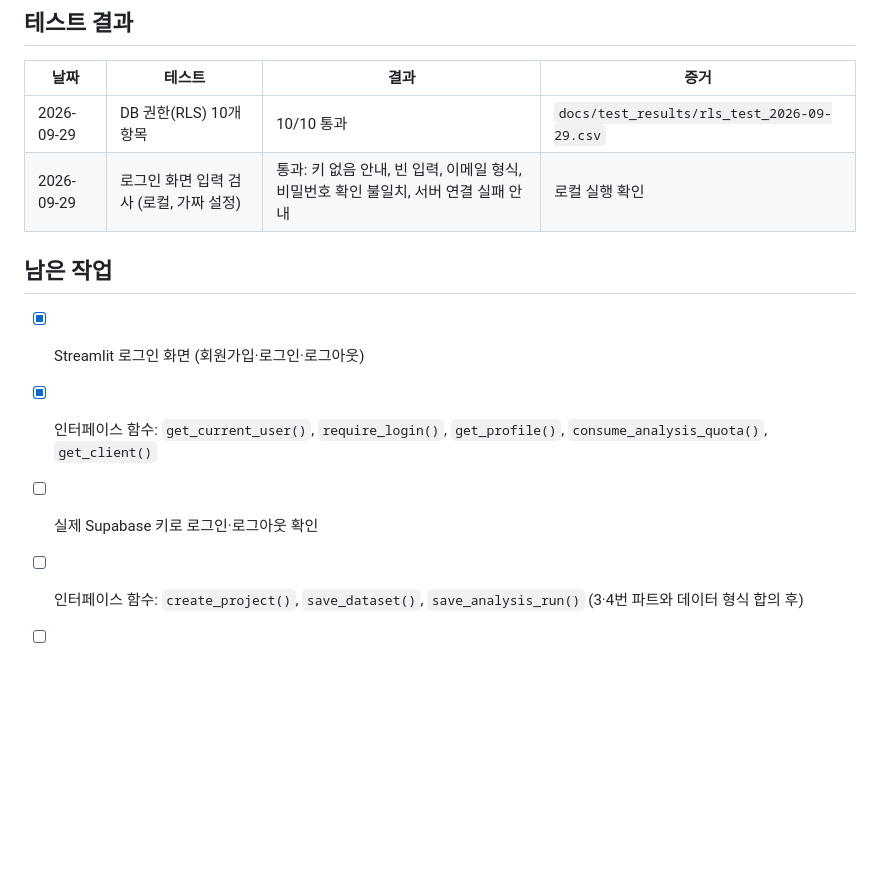
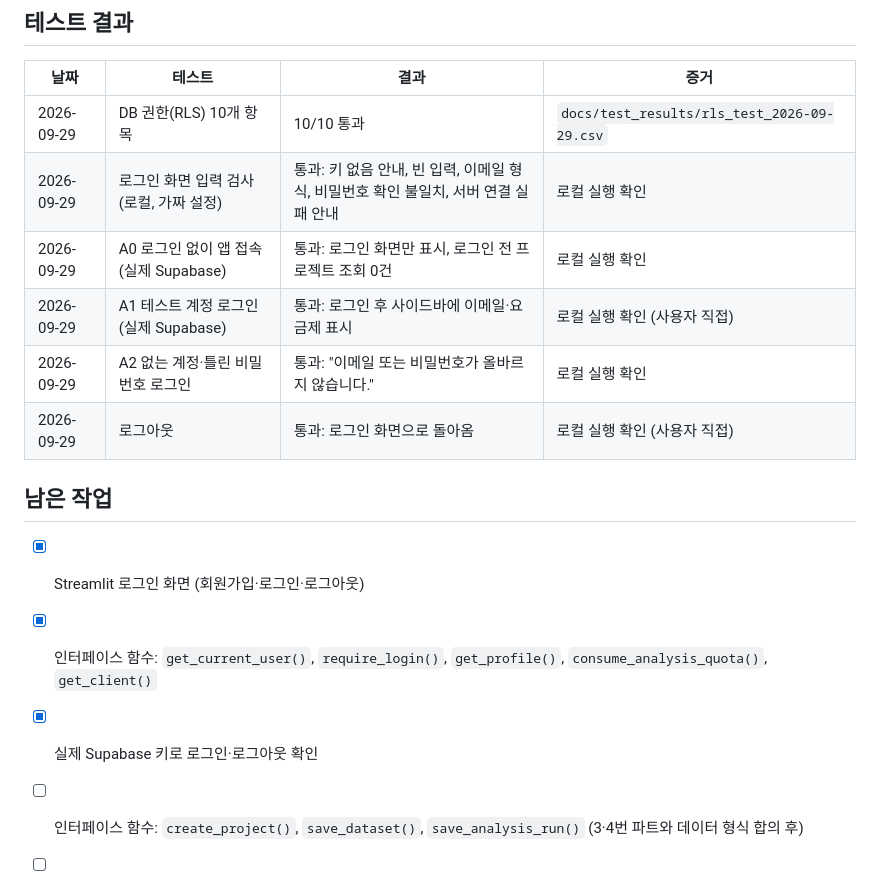
Before and after one commit to ctaleez51-art/sales-analysis, a Markdown page: docs/part2_auth_db.md, the part around the change. Drawn GitHub-style; blank space fills up the shorter version.

Commit message:
실제 Supabase 로그인·로그아웃 테스트 결과 기록
Co-Authored-By: Claude Opus 5.5 <noreply@anthropic.com>

```diff
--- a/docs/part2_auth_db.md
+++ b/docs/part2_auth_db.md
@@ -66,11 +66,15 @@ get_client().table("projects").select("*").execute()   # 로그인 사용자 권
 |---|---|---|---|
 | 2026-09-29 | DB 권한(RLS) 10개 항목 | 10/10 통과 | `docs/test_results/rls_test_2026-09-29.csv` |
 | 2026-09-29 | 로그인 화면 입력 검사 (로컬, 가짜 설정) | 통과: 키 없음 안내, 빈 입력, 이메일 형식, 비밀번호 확인 불일치, 서버 연결 실패 안내 | 로컬 실행 확인 |
+| 2026-09-29 | A0 로그인 없이 앱 접속 (실제 Supabase) | 통과: 로그인 화면만 표시, 로그인 전 프로젝트 조회 0건 | 로컬 실행 확인 |
+| 2026-09-29 | A1 테스트 계정 로그인 (실제 Supabase) | 통과: 로그인 후 사이드바에 이메일·요금제 표시 | 로컬 실행 확인 (사용자 직접) |
+| 2026-09-29 | A2 없는 계정·틀린 비밀번호 로그인 | 통과: "이메일 또는 비밀번호가 올바르지 않습니다." | 로컬 실행 확인 |
+| 2026-09-29 | 로그아웃 | 통과: 로그인 화면으로 돌아옴 | 로컬 실행 확인 (사용자 직접) |
 
 ## 남은 작업
 - [x] Streamlit 로그인 화면 (회원가입·로그인·로그아웃)
 - [x] 인터페이스 함수: `get_current_user()`, `require_login()`, `get_profile()`, `consume_analysis_quota()`, `get_client()`
-- [ ] 실제 Supabase 키로 로그인·로그아웃 확인
+- [x] 실제 Supabase 키로 로그인·로그아웃 확인
 - [ ] 인터페이스 함수: `create_project()`, `save_dataset()`, `save_analysis_run()` (3·4번 파트와 데이터 형식 합의 후)
 - [ ] 앱에서 A/B 계정 권한 테스트 (A1~A4)
 - [ ] 결제 가능 여부 확인: 테스트 결제 왕복
```
